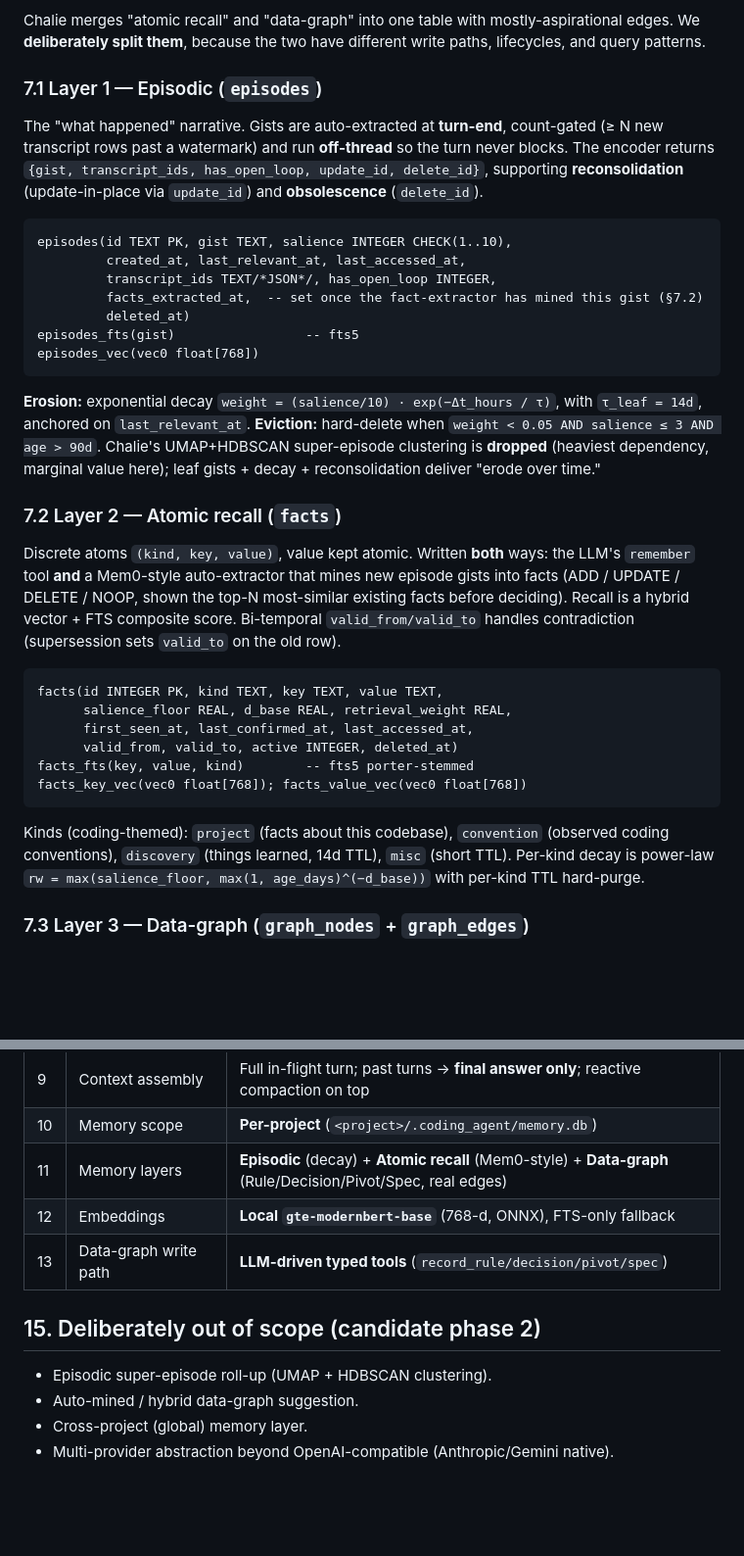
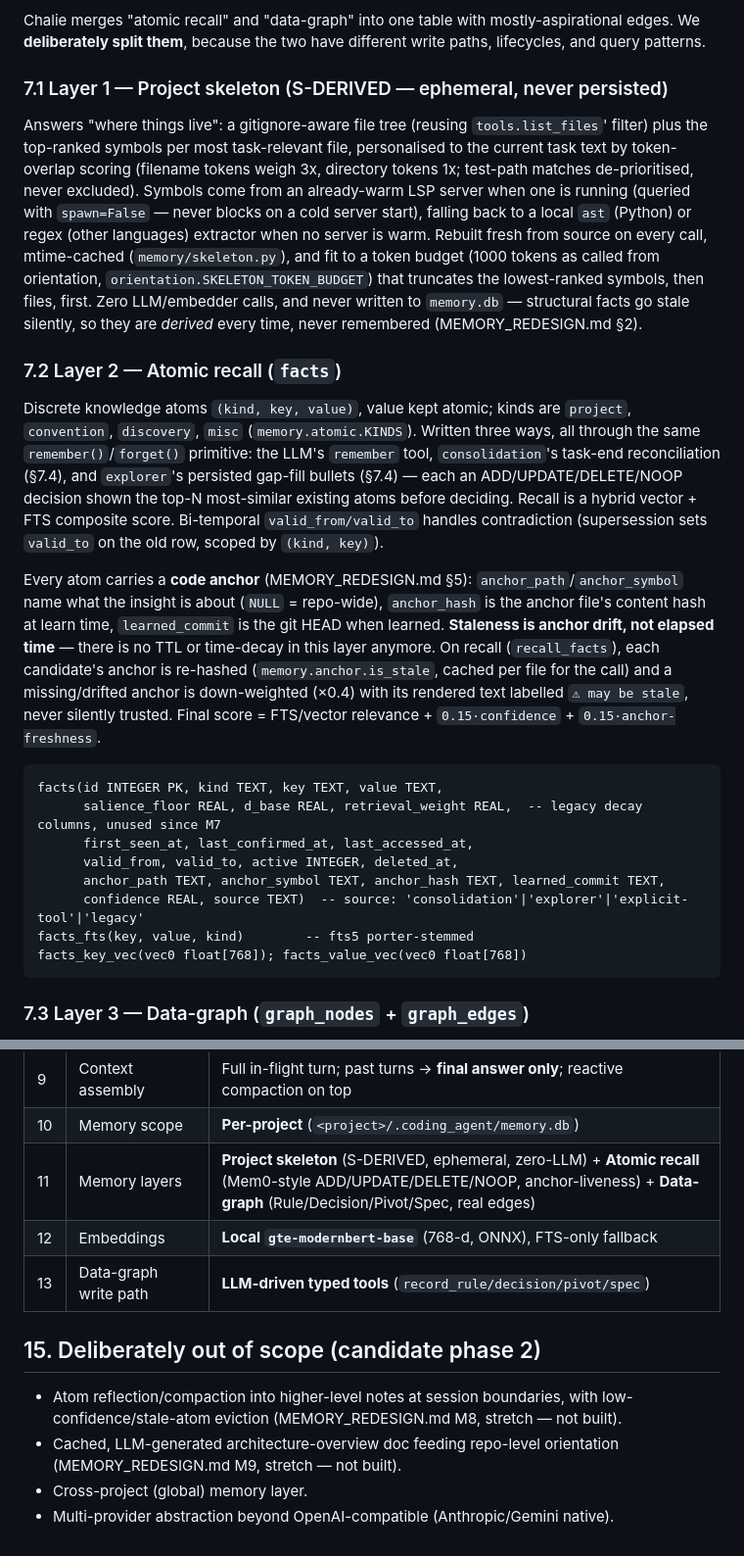
Before and after one commit to dylangrech92/frank, a Markdown page: DESIGN.md, 2 parts joined by grey strips. Shown at 98% size. GitHub-like rendering; blank space fills up the shorter version.

````diff
--- a/DESIGN.md
+++ b/DESIGN.md
@@ -204,34 +208,24 @@ Per-project SQLite store at `<project>/.coding_agent/memory.db` (sqlite-vec `vec
 
 Chalie merges "atomic recall" and "data-graph" into one table with mostly-aspirational edges. We **deliberately split them**, because the two have different write paths, lifecycles, and query patterns.
 
-### 7.1 Layer 1 — Episodic (`episodes`)
-The "what happened" narrative. Gists are auto-extracted at **turn-end**, count-gated (≥ N new transcript rows past a watermark) and run **off-thread** so the turn never blocks. The encoder returns `{gist, transcript_ids, has_open_loop, update_id, delete_id}`, supporting **reconsolidation** (update-in-place via `update_id`) and **obsolescence** (`delete_id`).
-
-```
-episodes(id TEXT PK, gist TEXT, salience INTEGER CHECK(1..10),
-         created_at, last_relevant_at, last_accessed_at,
-         transcript_ids TEXT/*JSON*/, has_open_loop INTEGER,
-         facts_extracted_at,  -- set once the fact-extractor has mined this gist (§7.2)
-         deleted_at)
-episodes_fts(gist)                 -- fts5
-episodes_vec(vec0 float[768])
-```
-
-**Erosion:** exponential decay `weight = (salience/10) · exp(−Δt_hours / τ)`, with `τ_leaf = 14d`, anchored on `last_relevant_at`. **Eviction:** hard-delete when `weight < 0.05 AND salience ≤ 3 AND age > 90d`. Chalie's UMAP+HDBSCAN super-episode clustering is **dropped** (heaviest dependency, marginal value here); leaf gists + decay + reconsolidation deliver "erode over time."
+### 7.1 Layer 1 — Project skeleton (S-DERIVED — ephemeral, never persisted)
+Answers "where things live": a gitignore-aware file tree (reusing `tools.list_files`' filter) plus the top-ranked symbols per most task-relevant file, personalised to the current task text by token-overlap scoring (filename tokens weigh 3x, directory tokens 1x; test-path matches de-prioritised, never excluded). Symbols come from an already-warm LSP server when one is running (queried with `spawn=False` — never blocks on a cold server start), falling back to a local `ast` (Python) or regex (other languages) extractor when no server is warm. Rebuilt fresh from source on every call, mtime-cached (`memory/skeleton.py`), and fit to a token budget (1000 tokens as called from orientation, `orientation.SKELETON_TOKEN_BUDGET`) that truncates the lowest-ranked symbols, then files, first. Zero LLM/embedder calls, and never written to `memory.db` — structural facts go stale silently, so they are *derived* every time, never remembered (MEMORY_REDESIGN.md §2).
 
 ### 7.2 Layer 2 — Atomic recall (`facts`)
-Discrete atoms `(kind, key, value)`, value kept atomic. Written **both** ways: the LLM's `remember` tool **and** a Mem0-style auto-extractor that mines new episode gists into facts (ADD / UPDATE / DELETE / NOOP, shown the top-N most-similar existing facts before deciding). Recall is a hybrid vector + FTS composite score. Bi-temporal `valid_from/valid_to` handles contradiction (supersession sets `valid_to` on the old row).
+Discrete knowledge atoms `(kind, key, value)`, value kept atomic; kinds are `project`, `convention`, `discovery`, `misc` (`memory.atomic.KINDS`). Written three ways, all through the same `remember()`/`forget()` primitive: the LLM's `remember` tool, `consolidation`'s task-end reconciliation (§7.4), and `explorer`'s persisted gap-fill bullets (§7.4) — each an ADD/UPDATE/DELETE/NOOP decision shown the top-N most-similar existing atoms before deciding. Recall is a hybrid vector + FTS composite score. Bi-temporal `valid_from/valid_to` handles contradiction (supersession sets `valid_to` on the old row, scoped by `(kind, key)`).
+
+Every atom carries a **code anchor** (MEMORY_REDESIGN.md §5): `anchor_path`/`anchor_symbol` name what the insight is about (`NULL` = repo-wide), `anchor_hash` is the anchor file's content hash at learn time, `learned_commit` is the git HEAD when learned. **Staleness is anchor drift, not elapsed time** — there is no TTL or time-decay in this layer anymore. On recall (`recall_facts`), each candidate's anchor is re-hashed (`memory.anchor.is_stale`, cached per file for the call) and a missing/drifted anchor is down-weighted (×0.4) with its rendered text labelled `⚠ may be stale`, never silently trusted. Final score = FTS/vector relevance + `0.15·confidence` + `0.15·anchor-freshness`.
 
 ```
 facts(id INTEGER PK, kind TEXT, key TEXT, value TEXT,
-      salience_floor REAL, d_base REAL, retrieval_weight REAL,
+      salience_floor REAL, d_base REAL, retrieval_weight REAL,  -- legacy decay columns, unused since M7
       first_seen_at, last_confirmed_at, last_accessed_at,
-      valid_from, valid_to, active INTEGER, deleted_at)
+      valid_from, valid_to, active INTEGER, deleted_at,
+      anchor_path TEXT, anchor_symbol TEXT, anchor_hash TEXT, learned_commit TEXT,
+      confidence REAL, source TEXT)  -- source: 'consolidation'|'explorer'|'explicit-tool'|'legacy'
 facts_fts(key, value, kind)        -- fts5 porter-stemmed
 facts_key_vec(vec0 float[768]); facts_value_vec(vec0 float[768])
 ```
-
-Kinds (coding-themed): `project` (facts about this codebase), `convention` (observed coding conventions), `discovery` (things learned, 14d TTL), `misc` (short TTL). Per-kind decay is power-law `rw = max(salience_floor, max(1, age_days)^(−d_base))` with per-kind TTL hard-purge.
 
 ### 7.3 Layer 3 — Data-graph (`graph_nodes` + `graph_edges`)
 The project's "why" — and unlike Chalie, this graph has **real, working typed edges**. Four LLM-recorded node types, each timestamped:
@@ -385,13 +379,13 @@ Config is per-agent-install, not per-project: it defaults to `config.json` next
 | 8 | Transcript | **Flat message array** under YAML frontmatter |
 | 9 | Context assembly | Full in-flight turn; past turns → **final answer only**; reactive compaction on top |
 | 10 | Memory scope | **Per-project** (`<project>/.coding_agent/memory.db`) |
-| 11 | Memory layers | **Episodic** (decay) + **Atomic recall** (Mem0-style) + **Data-graph** (Rule/Decision/Pivot/Spec, real edges) |
+| 11 | Memory layers | **Project skeleton** (S-DERIVED, ephemeral, zero-LLM) + **Atomic recall** (Mem0-style ADD/UPDATE/DELETE/NOOP, anchor-liveness) + **Data-graph** (Rule/Decision/Pivot/Spec, real edges) |
 | 12 | Embeddings | **Local `gte-modernbert-base`** (768-d, ONNX), FTS-only fallback |
 | 13 | Data-graph write path | **LLM-driven typed tools** (`record_rule/decision/pivot/spec`) |
 
 ## 15. Deliberately out of scope (candidate phase 2)
 
-- Episodic super-episode roll-up (UMAP + HDBSCAN clustering).
-- Auto-mined / hybrid data-graph suggestion.
+- Atom reflection/compaction into higher-level notes at session boundaries, with low-confidence/stale-atom eviction (MEMORY_REDESIGN.md M8, stretch — not built).
+- Cached, LLM-generated architecture-overview doc feeding repo-level orientation (MEMORY_REDESIGN.md M9, stretch — not built).
 - Cross-project (global) memory layer.
 - Multi-provider abstraction beyond OpenAI-compatible (Anthropic/Gemini native).
````
Also changed, not shown: other parts of DESIGN.md (+20 -16 lines).
